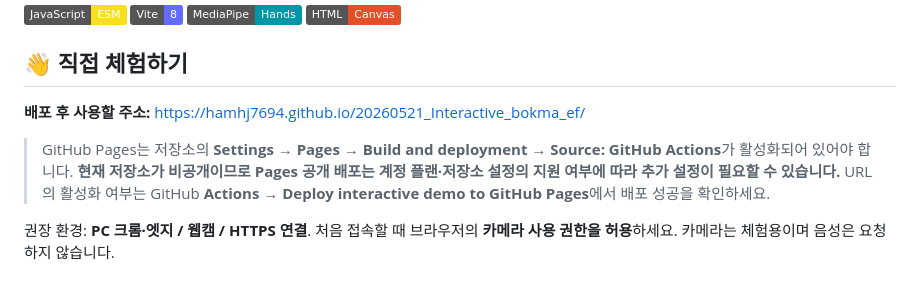
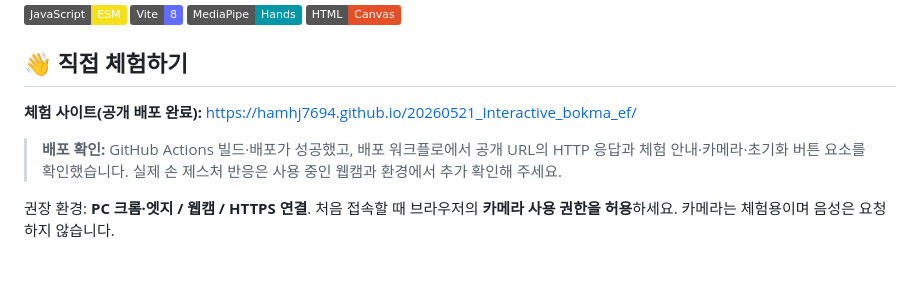
Before and after one commit to hamhj7694/20260521_Interactive_bokma_ef, a Markdown page: README.md, the part around the change. Rendered like a GitHub page; badges without logos.

Commit message:
docs: mark GitHub Pages site live and verified

```diff
--- a/README.md
+++ b/README.md
@@ -11,9 +11,9 @@
 
 ## 👋 직접 체험하기
 
-**배포 후 사용할 주소:** https://hamhj7694.github.io/20260521_Interactive_bokma_ef/
+**체험 사이트(공개 배포 완료):** https://hamhj7694.github.io/20260521_Interactive_bokma_ef/
 
-> GitHub Pages는 저장소의 **Settings → Pages → Build and deployment → Source: GitHub Actions**가 활성화되어 있어야 합니다. **현재 저장소가 비공개이므로 Pages 공개 배포는 계정 플랜·저장소 설정의 지원 여부에 따라 추가 설정이 필요할 수 있습니다.** URL의 활성화 여부는 GitHub **Actions → Deploy interactive demo to GitHub Pages**에서 배포 성공을 확인하세요.
+> **배포 확인:** GitHub Actions 빌드·배포가 성공했고, 배포 워크플로에서 공개 URL의 HTTP 응답과 체험 안내·카메라·초기화 버튼 요소를 확인했습니다. 실제 손 제스처 반응은 사용 중인 웹캠과 환경에서 추가 확인해 주세요.
 
 권장 환경: **PC 크롬·엣지 / 웹캠 / HTTPS 연결**. 처음 접속할 때 브라우저의 **카메라 사용 권한을 허용**하세요. 카메라는 체험용이며 음성은 요청하지 않습니다.
 
```
